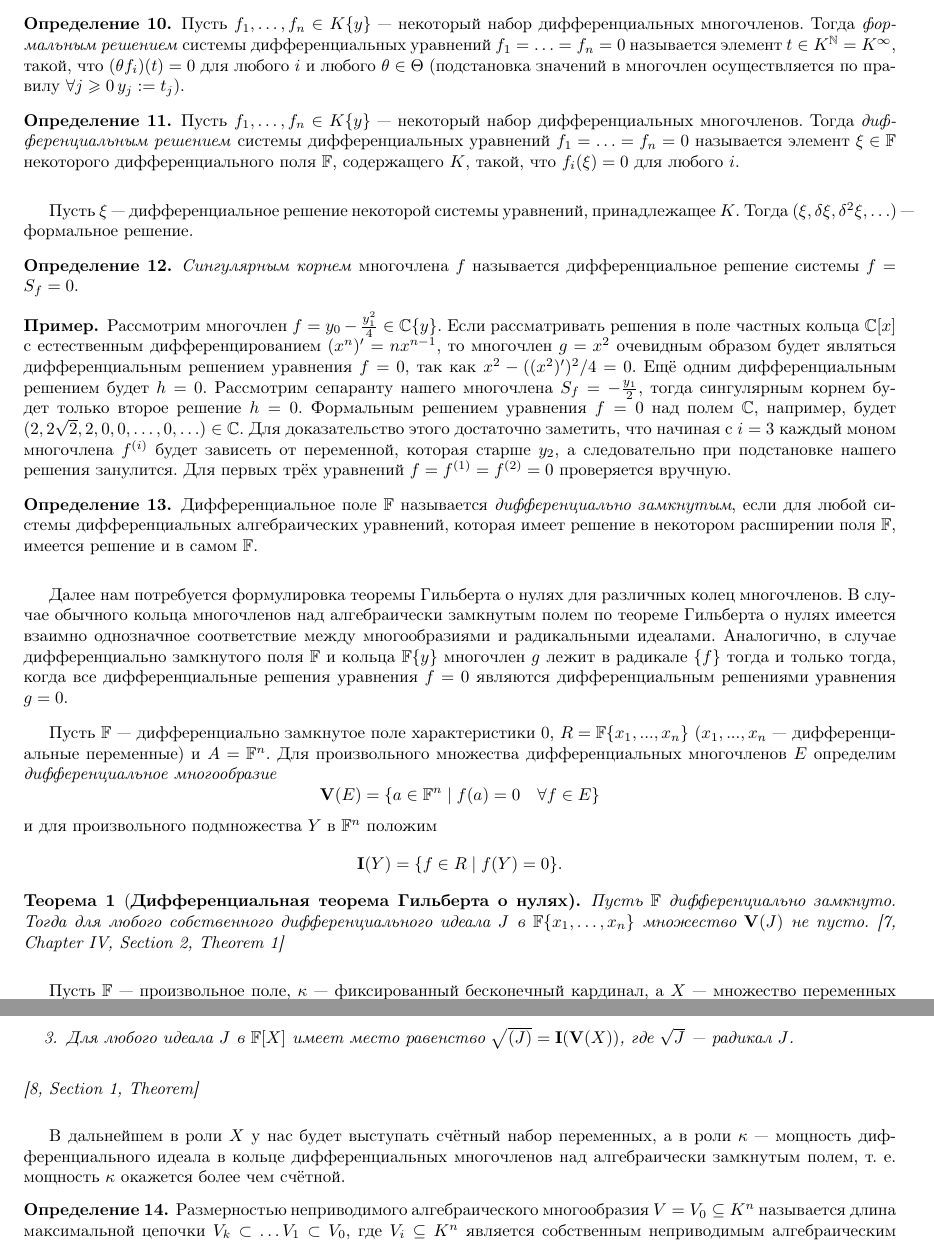
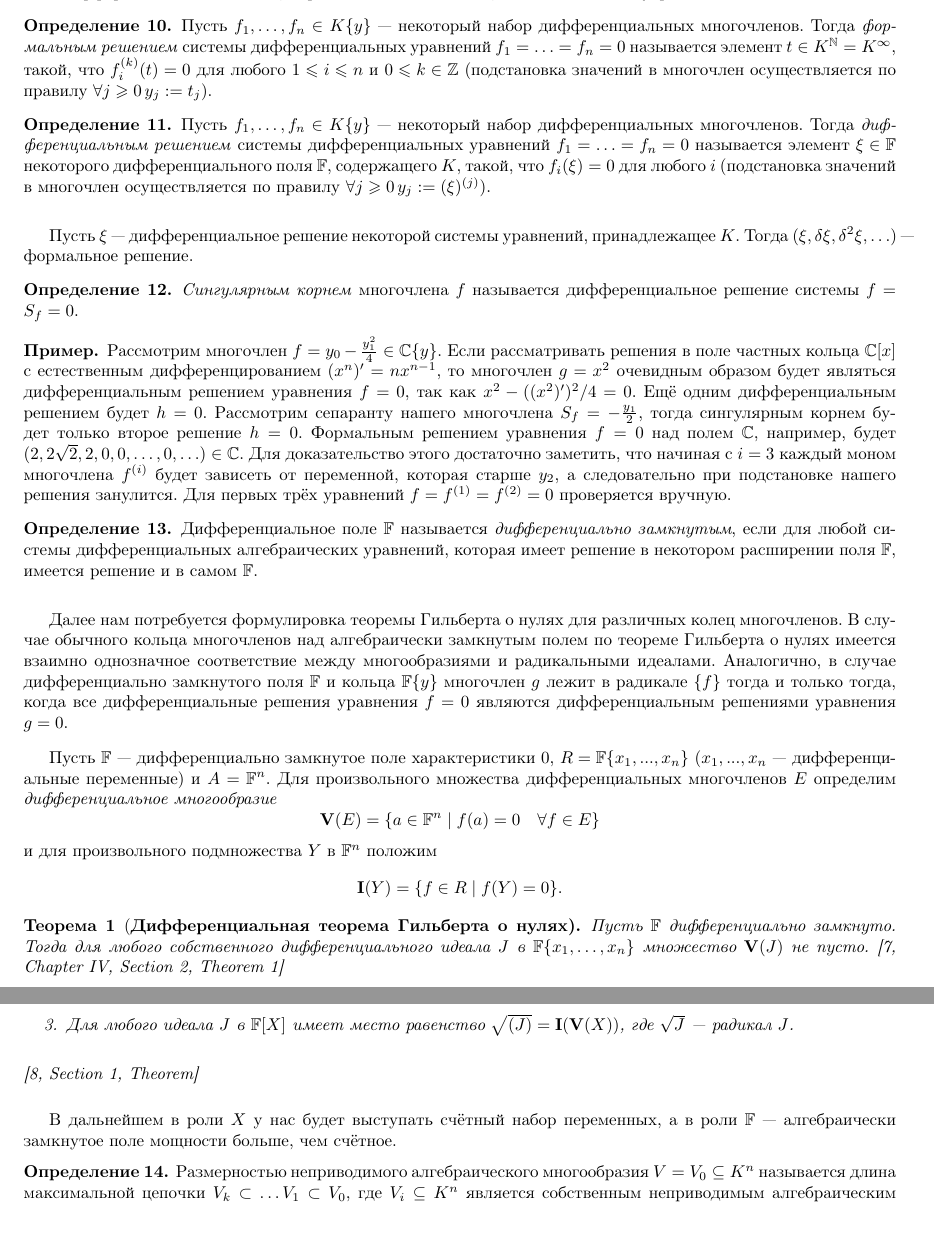
Before and after one commit to matemax/exponent, a LaTeX document (Следствия.tex): two parts of pages 2 and 3 of 17, joined at a grey line, cut so that both start at the same text, the shorter picture padded with empty space. Compiled offline with pdfLaTeX.

Commit message:
Correct mistake, first part Signed-off-by: Maxim Limonov <matemaks@ya.ru>

```diff
--- a/Следствия.tex
+++ b/Следствия.tex
@@ -178,8 +181,8 @@
 Пусть $f_1,\ldots,f_n\in K\{y\}$ --- некоторый набор
 дифференциальных многочленов. Тогда \emph{формальным решением}
 системы дифференциальных уравнений $f_1=\ldots =f_n=0$ называется
-элемент $t\in K^{\mathbb{N}}= K^{\infty}$, такой, что $ (\theta f_i)(t)=0$ для
-любого $i$ и любого $\theta\in\Theta$ (подстановка значений в
+элемент $t\in K^{\mathbb{N}}= K^{\infty}$, такой, что $  f_i^{(k)}(t)=0$ для
+любого $1\leqslant i\leqslant n$ и $0\leqslant k\in \mathbb{Z}$ (подстановка значений в
 многочлен осуществляется по правилу $\forall j\ge 0 \, y_j:=t_j$).
 \end{definition}
 
@@ -192,7 +195,8 @@
 решением} системы дифференциальных уравнений $f_1=\ldots =f_n=0$
 называется элемент $\xi \in \mathbb{F}$ некоторого дифференциального
 поля $\mathbb{F}$, содержащего $K$, такой, что $ f_i(\xi)=0$ для
-любого $i$.
+любого $i$ (подстановка значений в
+многочлен осуществляется по правилу $\forall j\ge 0 \, y_j:=(\xi)^{(j)}$).
 \end{definition}
 
 Пусть $\xi$~--- дифференциальное решение некоторой системы уравнений, принадлежащее~$K$.
@@ -265,10 +269,7 @@ $\sqrt{(J)}=\mathbf{I}(\mathbf{V}(X))$, где $\sqrt{J}$~--- радикал~$J$
 \end{theorem}
 
 В дальнейшем в роли $X$ у нас будет выступать счётный набор
-переменных, а в роли $\kappa$~--- мощность дифференциального идеала
-в кольце дифференциальных многочленов
-над алгебраически замкнутым полем, т.~е. мощность $\kappa$
-окажется более чем счётной.
+переменных, а в роли $\mathbb{F}$~--- алгебраически замкнутое поле мощности больше, чем счётное.
 
 
 \begin{definition} Размерностью неприводимого алгебраического многообразия
```
Also changed, not shown: Следствия.tex (25 more changed lines).
